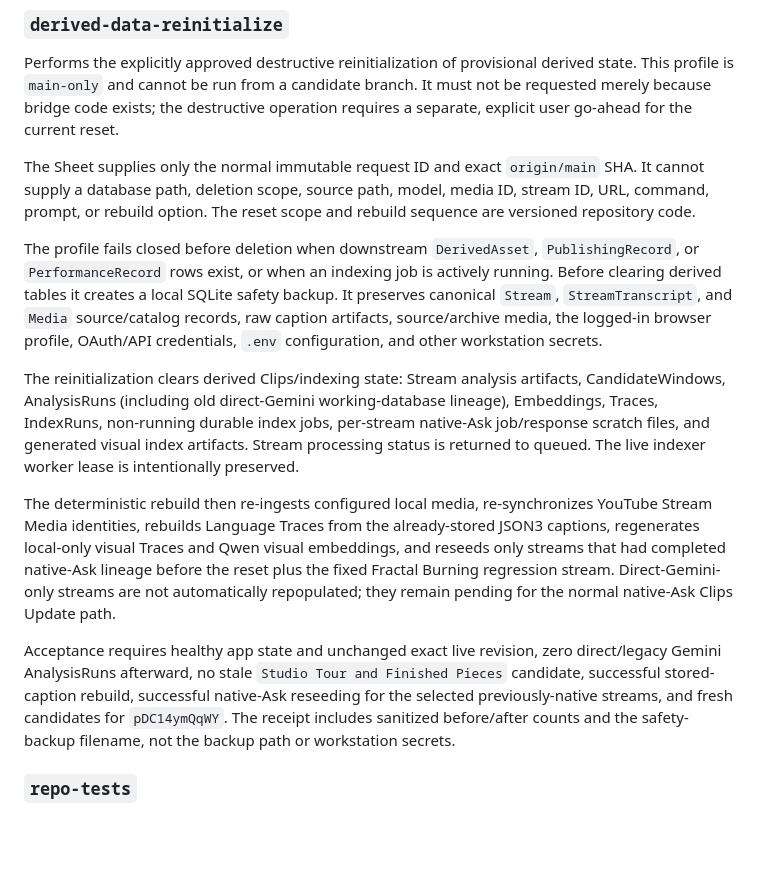
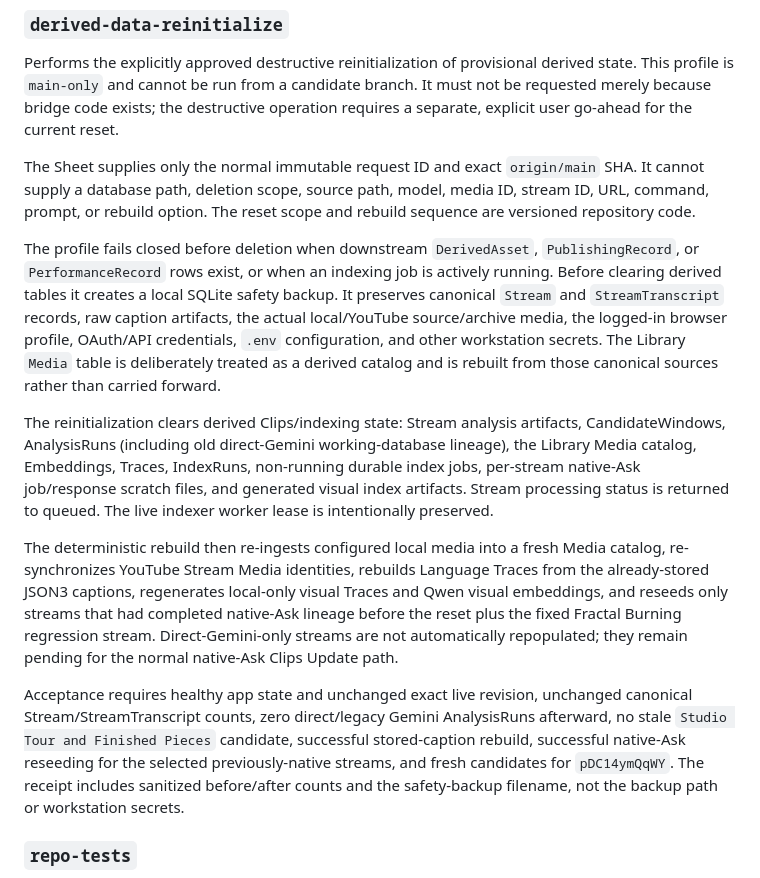
Before and after one commit to pbpunk/shocks-art, a Markdown page: docs/google-host-control.md, the part around the change. Drawn GitHub-style; blank space fills up the shorter version.

Commit message:
Clarify Media catalog rebuild boundary

```diff
--- a/docs/google-host-control.md
+++ b/docs/google-host-control.md
@@ -83,13 +83,13 @@ Performs the explicitly approved destructive reinitialization of provisional der
 
 The Sheet supplies only the normal immutable request ID and exact `origin/main` SHA. It cannot supply a database path, deletion scope, source path, model, media ID, stream ID, URL, command, prompt, or rebuild option. The reset scope and rebuild sequence are versioned repository code.
 
-The profile fails closed before deletion when downstream `DerivedAsset`, `PublishingRecord`, or `PerformanceRecord` rows exist, or when an indexing job is actively running. Before clearing derived tables it creates a local SQLite safety backup. It preserves canonical `Stream`, `StreamTranscript`, and `Media` source/catalog records, raw caption artifacts, source/archive media, the logged-in browser profile, OAuth/API credentials, `.env` configuration, and other workstation secrets.
+The profile fails closed before deletion when downstream `DerivedAsset`, `PublishingRecord`, or `PerformanceRecord` rows exist, or when an indexing job is actively running. Before clearing derived tables it creates a local SQLite safety backup. It preserves canonical `Stream` and `StreamTranscript` records, raw caption artifacts, the actual local/YouTube source/archive media, the logged-in browser profile, OAuth/API credentials, `.env` configuration, and other workstation secrets. The Library `Media` table is deliberately treated as a derived catalog and is rebuilt from those canonical sources rather than carried forward.
 
-The reinitialization clears derived Clips/indexing state: Stream analysis artifacts, CandidateWindows, AnalysisRuns (including old direct-Gemini working-database lineage), Embeddings, Traces, IndexRuns, non-running durable index jobs, per-stream native-Ask job/response scratch files, and generated visual index artifacts. Stream processing status is returned to queued. The live indexer worker lease is intentionally preserved.
+The reinitialization clears derived Clips/indexing state: Stream analysis artifacts, CandidateWindows, AnalysisRuns (including old direct-Gemini working-database lineage), the Library Media catalog, Embeddings, Traces, IndexRuns, non-running durable index jobs, per-stream native-Ask job/response scratch files, and generated visual index artifacts. Stream processing status is returned to queued. The live indexer worker lease is intentionally preserved.
 
-The deterministic rebuild then re-ingests configured local media, re-synchronizes YouTube Stream Media identities, rebuilds Language Traces from the already-stored JSON3 captions, regenerates local-only visual Traces and Qwen visual embeddings, and reseeds only streams that had completed native-Ask lineage before the reset plus the fixed Fractal Burning regression stream. Direct-Gemini-only streams are not automatically repopulated; they remain pending for the normal native-Ask Clips Update path.
+The deterministic rebuild then re-ingests configured local media into a fresh Media catalog, re-synchronizes YouTube Stream Media identities, rebuilds Language Traces from the already-stored JSON3 captions, regenerates local-only visual Traces and Qwen visual embeddings, and reseeds only streams that had completed native-Ask lineage before the reset plus the fixed Fractal Burning regression stream. Direct-Gemini-only streams are not automatically repopulated; they remain pending for the normal native-Ask Clips Update path.
 
-Acceptance requires healthy app state and unchanged exact live revision, zero direct/legacy Gemini AnalysisRuns afterward, no stale `Studio Tour and Finished Pieces` candidate, successful stored-caption rebuild, successful native-Ask reseeding for the selected previously-native streams, and fresh candidates for `pDC14ymQqWY`. The receipt includes sanitized before/after counts and the safety-backup filename, not the backup path or workstation secrets.
+Acceptance requires healthy app state and unchanged exact live revision, unchanged canonical Stream/StreamTranscript counts, zero direct/legacy Gemini AnalysisRuns afterward, no stale `Studio Tour and Finished Pieces` candidate, successful stored-caption rebuild, successful native-Ask reseeding for the selected previously-native streams, and fresh candidates for `pDC14ymQqWY`. The receipt includes sanitized before/after counts and the safety-backup filename, not the backup path or workstation secrets.
 
 ### `repo-tests`
 
```
